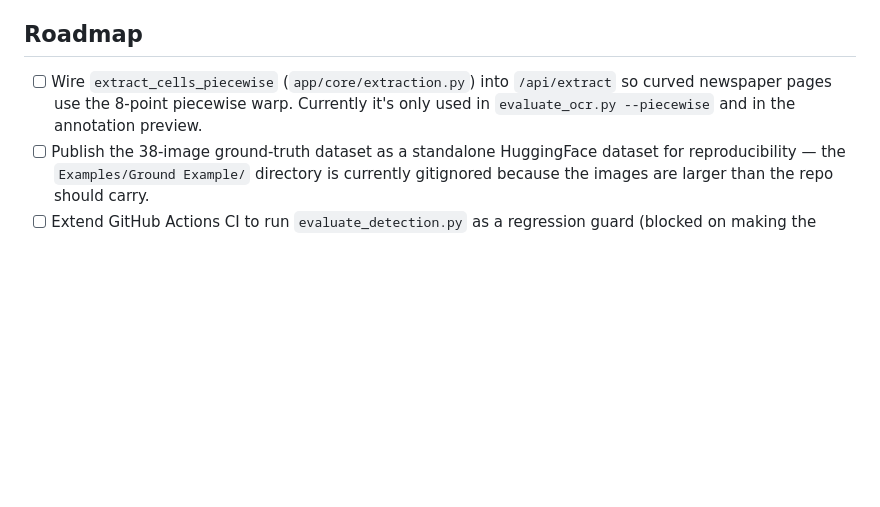
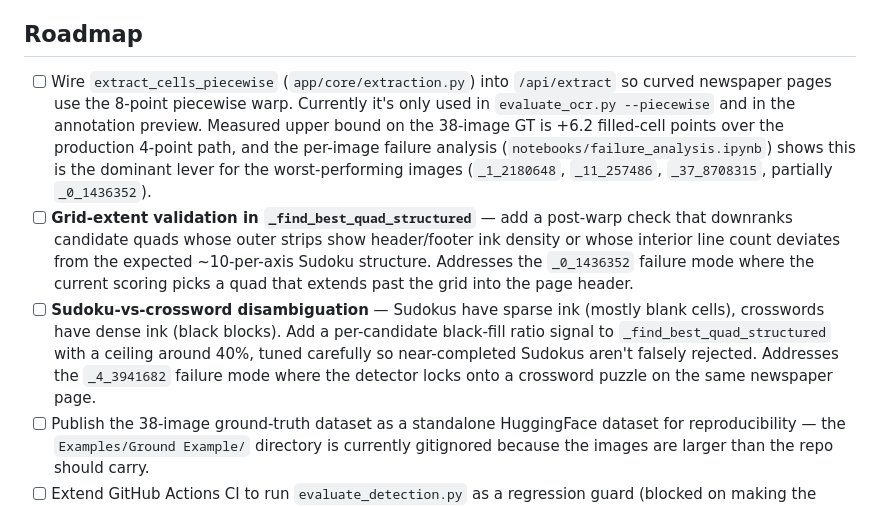
Before and after one commit to DataEdd/Sudoku-Solved, a Markdown page: README.md, the part around the change. GitHub-like rendering; blank space fills up the shorter version.

Commit message:
B.20: README roadmap — grid-extent + crossword detection items
Adds two new roadmap items grounded in the per-image failure taxonomy
from notebooks/failure_analysis.ipynb §2 + §4.5:

- Grid-extent validation in _find_best_quad_structured, addressing
  the _0_1436352 failure where the current scoring picks a quad that
  extends past the grid into the page header.
- Sudoku-vs-crossword disambiguation via a black-fill ratio signal,
  addressing the _4_3941682 failure where the detector locks onto a
  crossword puzzle on the same newspaper page.

The existing piecewise-warp item now carries the measured +6.2 filled-
cell upper bound from the GT-corners benchmark and an explicit note
that it is the dominant lever for the detection-side failures
(_1_2180648, _11_257486, _37_8708315, partially _0_1436352).

Minor: notebook metadata sync — kernel display name refresh and a
stream-chunk merge from the B.19 execution pass, no figure changes.

```diff
--- a/README.md
+++ b/README.md
@@ -283,7 +283,9 @@ The `/debug` route serves an interactive pipeline visualizer — upload an image
 
 ## Roadmap
 
-- [ ] Wire `extract_cells_piecewise` (`app/core/extraction.py`) into `/api/extract` so curved newspaper pages use the 8-point piecewise warp. Currently it's only used in `evaluate_ocr.py --piecewise` and in the annotation preview.
+- [ ] Wire `extract_cells_piecewise` (`app/core/extraction.py`) into `/api/extract` so curved newspaper pages use the 8-point piecewise warp. Currently it's only used in `evaluate_ocr.py --piecewise` and in the annotation preview. Measured upper bound on the 38-image GT is +6.2 filled-cell points over the production 4-point path, and the per-image failure analysis (`notebooks/failure_analysis.ipynb`) shows this is the dominant lever for the worst-performing images (`_1_2180648`, `_11_257486`, `_37_8708315`, partially `_0_1436352`).
+- [ ] **Grid-extent validation in `_find_best_quad_structured`** — add a post-warp check that downranks candidate quads whose outer strips show header/footer ink density or whose interior line count deviates from the expected ~10-per-axis Sudoku structure. Addresses the `_0_1436352` failure mode where the current scoring picks a quad that extends past the grid into the page header.
+- [ ] **Sudoku-vs-crossword disambiguation** — Sudokus have sparse ink (mostly blank cells), crosswords have dense ink (black blocks). Add a per-candidate black-fill ratio signal to `_find_best_quad_structured` with a ceiling around 40%, tuned carefully so near-completed Sudokus aren't falsely rejected. Addresses the `_4_3941682` failure mode where the detector locks onto a crossword puzzle on the same newspaper page.
 - [ ] Publish the 38-image ground-truth dataset as a standalone HuggingFace dataset for reproducibility — the `Examples/Ground Example/` directory is currently gitignored because the images are larger than the repo should carry.
 - [ ] Extend GitHub Actions CI to run `evaluate_detection.py` as a regression guard (blocked on making the ground-truth images accessible to CI — resolves once the HuggingFace dataset publication above lands).
 - [ ] Add an end-to-end latency benchmark covering the full `image → solved grid` pipeline, not just per-stage timings.
```
